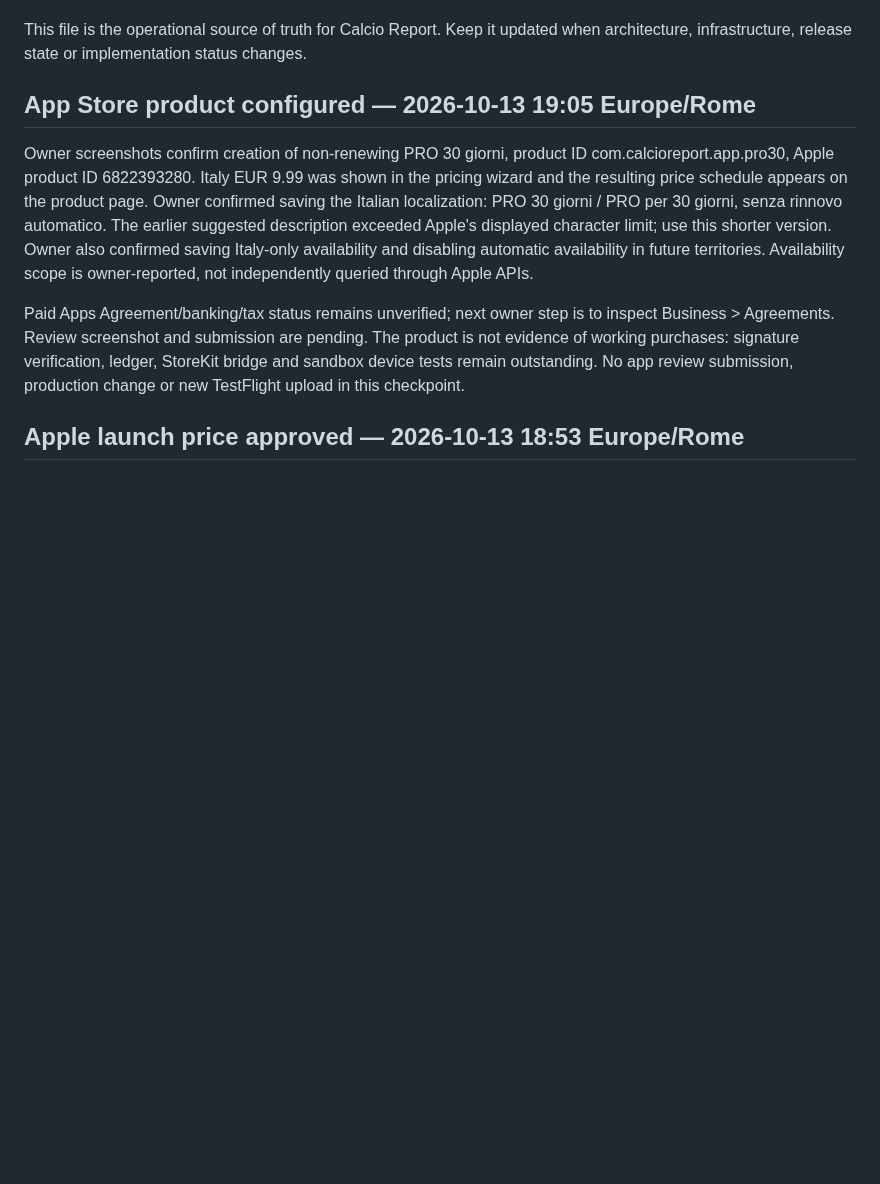
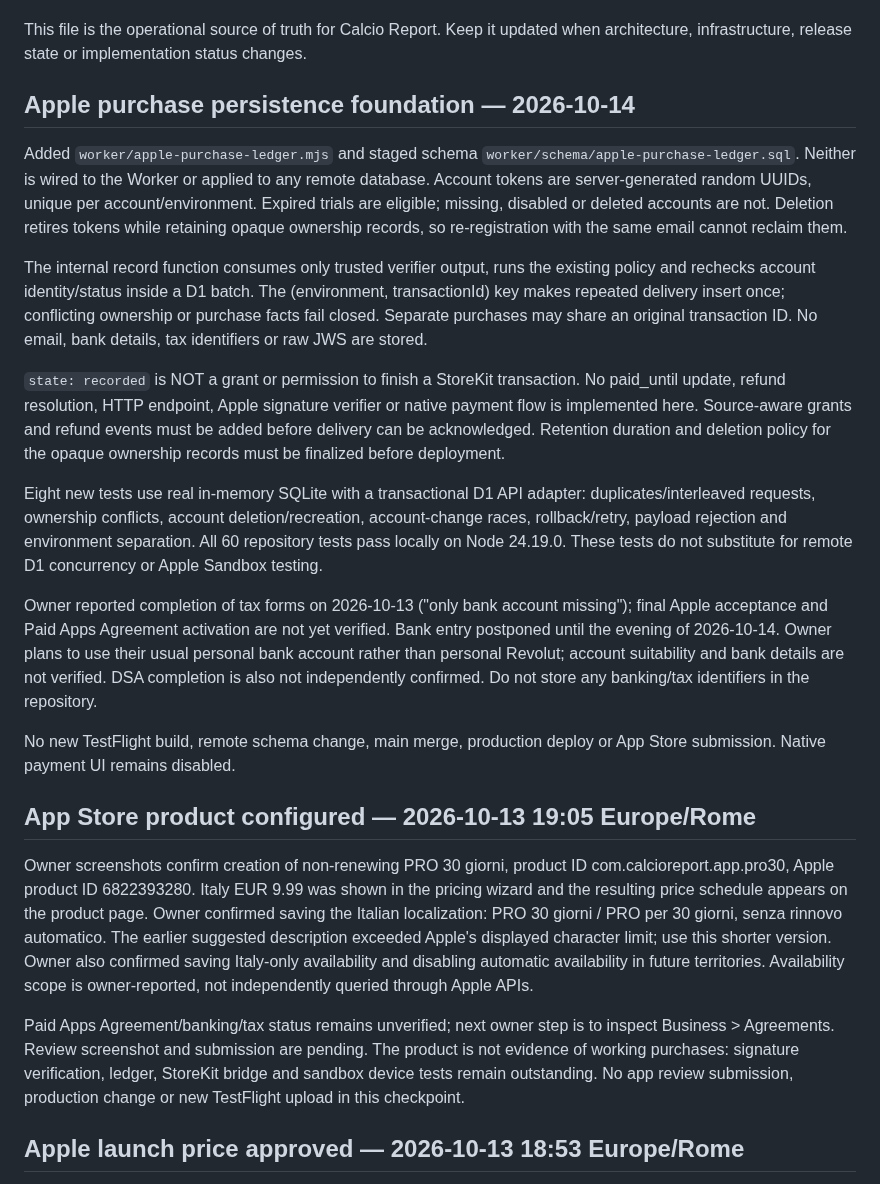
Before and after one commit to CiccioGamer00/calcio_report, a Markdown page: PROJECT_STATUS.md, the part around one of its changes. Rendered like a GitHub page; blank space fills up the shorter version.

Commit message:
docs: record tested Apple ledger foundation and remaining release steps

```diff
--- a/PROJECT_STATUS.md
+++ b/PROJECT_STATUS.md
@@ -4,5 +4,41 @@ _Last updated: 2026-10-13_
 
 This file is the operational source of truth for Calcio Report. Keep it updated when architecture, infrastructure, release state or implementation status changes.
+
+## Apple purchase persistence foundation — 2026-10-14
+
+Added `worker/apple-purchase-ledger.mjs` and staged schema
+`worker/schema/apple-purchase-ledger.sql`. Neither is wired to the Worker or
+applied to any remote database. Account tokens are server-generated random UUIDs,
+unique per account/environment. Expired trials are eligible; missing, disabled
+or deleted accounts are not. Deletion retires tokens while retaining opaque
+ownership records, so re-registration with the same email cannot reclaim them.
+
+The internal record function consumes only trusted verifier output, runs the
+existing policy and rechecks account identity/status inside a D1 batch. The
+(environment, transactionId) key makes repeated delivery insert once; conflicting
+ownership or purchase facts fail closed. Separate purchases may share an original
+transaction ID. No email, bank details, tax identifiers or raw JWS are stored.
+
+`state: recorded` is NOT a grant or permission to finish a StoreKit transaction.
+No paid_until update, refund resolution, HTTP endpoint, Apple signature verifier
+or native payment flow is implemented here. Source-aware grants and refund events
+must be added before delivery can be acknowledged. Retention duration and deletion
+policy for the opaque ownership records must be finalized before deployment.
+
+Eight new tests use real in-memory SQLite with a transactional D1 API adapter:
+duplicates/interleaved requests, ownership conflicts, account deletion/recreation,
+account-change races, rollback/retry, payload rejection and environment separation.
+All 60 repository tests pass locally on Node 24.19.0. These tests do not
+substitute for remote D1 concurrency or Apple Sandbox testing.
+
+Owner reported completion of tax forms on 2026-10-13 ("only bank account missing"); final Apple acceptance and Paid Apps Agreement activation are not yet verified.
+Bank entry postponed until the evening of 2026-10-14. Owner plans to use their
+usual personal bank account rather than personal Revolut; account suitability
+and bank details are not verified. DSA completion is also not independently
+confirmed. Do not store any banking/tax identifiers in the repository.
+
+No new TestFlight build, remote schema change, main merge, production deploy or
+App Store submission. Native payment UI remains disabled.
 
 ## App Store product configured — 2026-10-13 19:05 Europe/Rome
 
```
Also changed, not shown: other parts of PROJECT_STATUS.md (+1 -1 lines).
